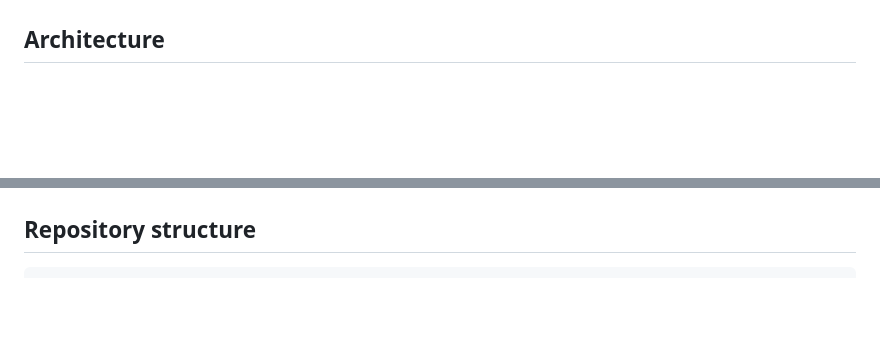
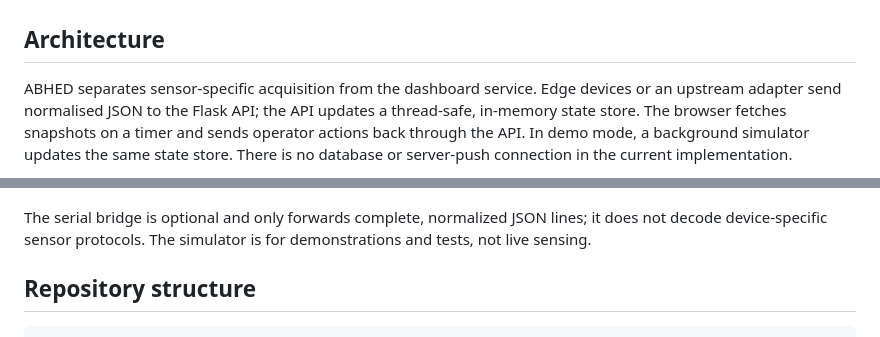
Before and after one commit to buildwithanand/Abhed_MakerBhavan, a Markdown page: README.md, 2 parts joined by grey strips. Rendered like a GitHub page; blank space fills up the shorter version.

Commit message:
Document current service architecture
Update the architecture diagrams and notes to describe the Flask API, in-memory state, browser polling, optional serial bridge, and demo simulator.

````diff
--- a/README.md
+++ b/README.md
@@ -34,5 +34,7 @@ The system is intended as an operational prototype and integration scaffold for
 
 ## Architecture
 
+ABHED separates sensor-specific acquisition from the dashboard service. Edge devices or an upstream adapter send normalised JSON to the Flask API; the API updates a thread-safe, in-memory state store. The browser fetches snapshots on a timer and sends operator actions back through the API. In demo mode, a background simulator updates the same state store. There is no database or server-push connection in the current implementation.
+
 ```mermaid
 flowchart LR
@@ -65,4 +114,6 @@ sequenceDiagram
 ```
+
+The serial bridge is optional and only forwards complete, normalized JSON lines; it does not decode device-specific sensor protocols. The simulator is for demonstrations and tests, not live sensing.
 
 ## Repository structure
 
````
Also changed, not shown: other parts of README.md (+66 -19 lines).
